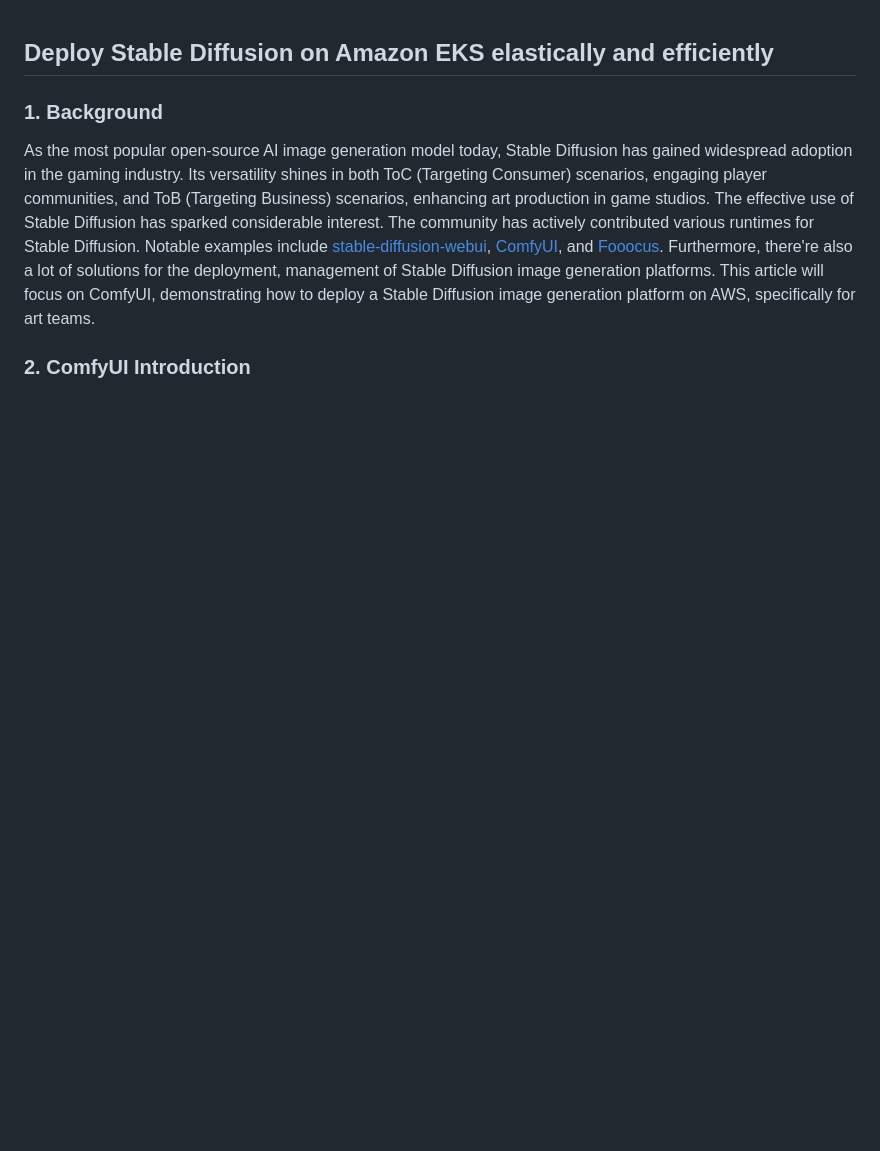
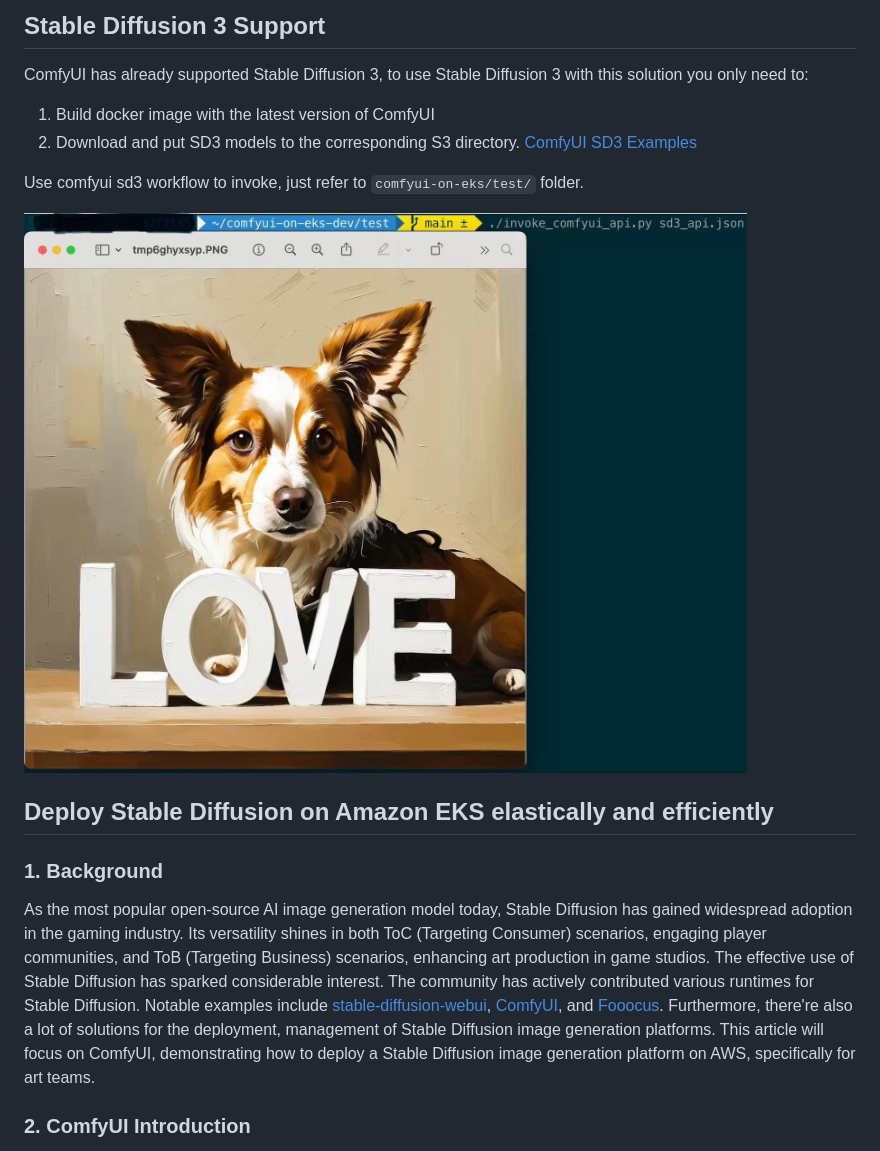
Before and after one commit to aws-samples/comfyui-on-eks, a Markdown page: README.en.md, the part around the change. GitHub-like rendering; pictures changed too: images/sd3.png (added); blank space fills up the shorter version.

Commit message:
Update SD3 support readme

```diff
--- a/README.en.md
+++ b/README.en.md
@@ -1,3 +1,14 @@
+## Stable Diffusion 3 Support
+
+ComfyUI has already supported Stable Diffusion 3, to use Stable Diffusion 3 with this solution you only need to:
+
+1. Build docker image with the latest version of ComfyUI
+2. Download and put SD3 models to the corresponding S3 directory. [ComfyUI SD3 Examples](https://comfyanonymous.github.io/ComfyUI_examples/sd3/)
+
+Use comfyui sd3 workflow to invoke, just refer to `comfyui-on-eks/test/` folder.
+
+![sd3](images/sd3.png)
+
 ## Deploy Stable Diffusion on Amazon EKS elastically and efficiently
 
 
```
Also changed, not shown: README.cn.md (+13 -0 lines), README.md (+11 -0 lines).
